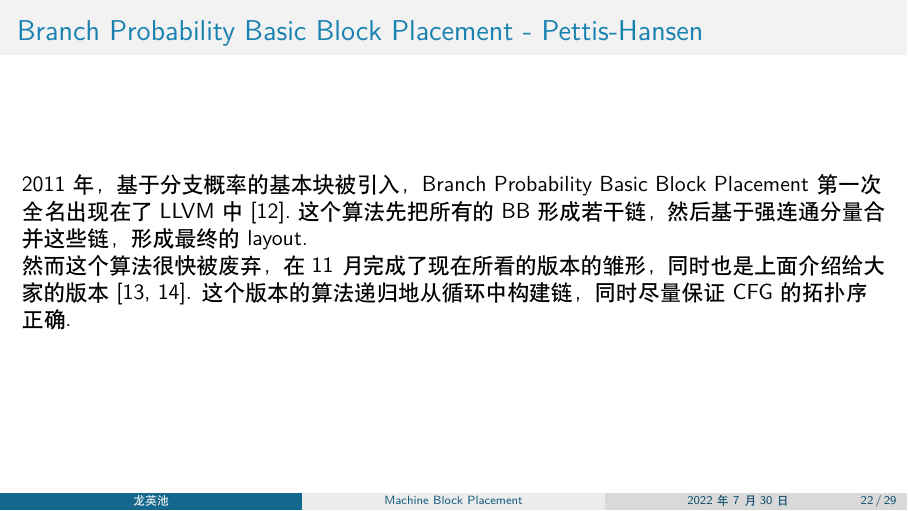
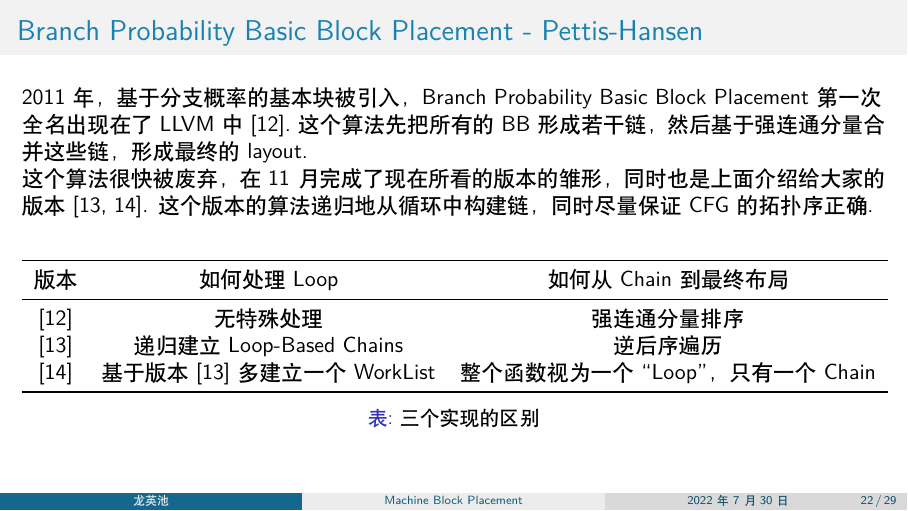
Before and after one commit to inclyc/MachineBlockPlacement, LaTeX slides (main.tex, which reads sections/llvm_placement.tex): page 22 of 29. Compiled offline with XeLaTeX; a missing font is replaced by an installed copy or a similar font.

Commit message:
add a table to frame bpbbp

```diff
--- a/sections/llvm_placement.tex
+++ b/sections/llvm_placement.tex
@@ -46,12 +46,22 @@
 \begin{frame}
     \frametitle{Branch Probability Basic Block Placement - Pettis-Hansen}
 
-    2011年，基于分支概率的基本块被引入，Branch Probability Basic Block Placement 第一次全名出现在了LLVM中 \cite{llvmmachineblockplacementintro2011}.这个算法先把所有的 BB 形成若干链，然后基于强连通分量合并这些链，形成最终的layout.
+    2011 年，基于分支概率的基本块被引入，Branch Probability Basic Block Placement 第一次全名出现在了 LLVM 中 \cite{llvmmachineblockplacementintro2011}.这个算法先把所有的 BB 形成若干链，然后基于强连通分量合并这些链，形成最终的layout.
 
-    然而这个算法很快被废弃，在11月完成了现在所看的版本的雏形，同时也是上面介绍给大家的版本 \cite{llvmmachineblockplacementimporve2011-1, llvmmachineblockplacementimporve2011-2}. 这个版本的算法递归地从循环中构建链，同时尽量保证 CFG 的拓扑序正确.
+    这个算法很快被废弃，在 11 月完成了现在所看的版本的雏形，同时也是上面介绍给大家的版本 \cite{llvmmachineblockplacementimporve2011-1, llvmmachineblockplacementimporve2011-2}. 这个版本的算法递归地从循环中构建链，同时尽量保证 CFG 的拓扑序正确.
 
-
-
+    \begin{table}
+        \begin{tabular}{ccc}
+            \toprule
+            版本                                            & 如何处理 Loop                                                         & 如何从 Chain 到最终布局            \\
+            \midrule
+            \cite{llvmmachineblockplacementintro2011}     & 无特殊处理                                                             & 强连通分量排序                    \\
+            \cite{llvmmachineblockplacementimporve2011-1} & 递归建立 Loop-Based Chains                                            & 逆后序遍历                      \\
+            \cite{llvmmachineblockplacementimporve2011-2} & 基于版本 \cite{llvmmachineblockplacementimporve2011-1} 多建立一个 WorkList & 整个函数视为一个``Loop''，只有一个Chain \\
+            \bottomrule
+        \end{tabular}
+        \caption{三个实现的区别}
+    \end{table}
 
 \end{frame}
 
```
